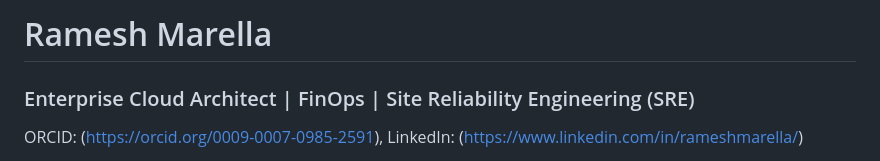
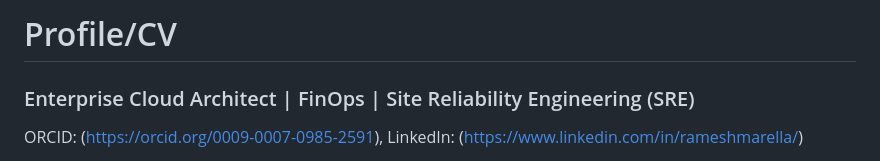
Before and after one commit to rammar876/Ramesh-Marella, a Markdown page: README.md, the part around the change. GitHub-like rendering.

Commit message:
Update README title and personal information

```diff
--- a/README.md
+++ b/README.md
@@ -1,4 +1,4 @@
-# Ramesh Marella
+# Profile/CV
 ### Enterprise Cloud Architect | FinOps | Site Reliability Engineering (SRE)
 ORCID: (https://orcid.org/0009-0007-0985-2591),
 LinkedIn: (https://www.linkedin.com/in/rameshmarella/)
```
